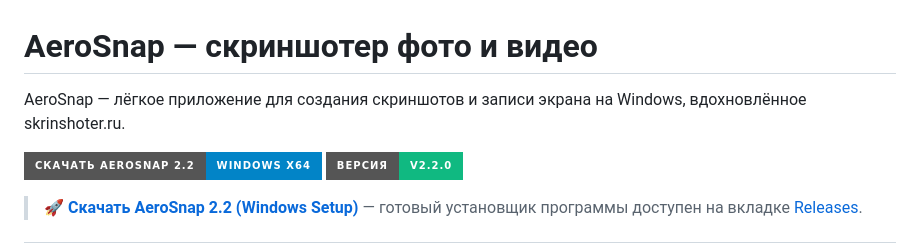
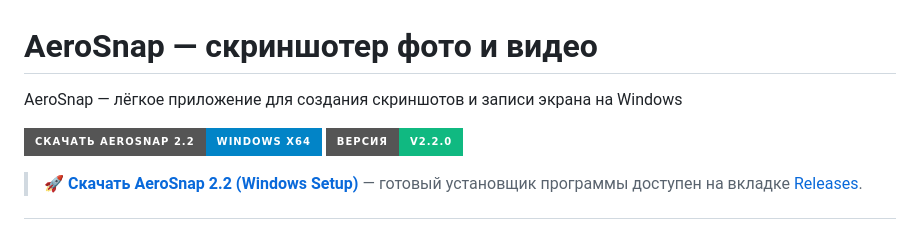
Before and after one commit to Eniggman/AeroSnap, a Markdown page: README.md, the part around the change. Drawn GitHub-style; badges without logos.

```diff
--- a/README.md
+++ b/README.md
@@ -1,6 +1,6 @@
 # AeroSnap — скриншотер фото и видео
 
-AeroSnap — лёгкое приложение для создания скриншотов и записи экрана на Windows, вдохновлённое skrinshoter.ru.
+AeroSnap — лёгкое приложение для создания скриншотов и записи экрана на Windows
 
 [![Скачать AeroSnap 2.2](https://img.shields.io/badge/Скачать_AeroSnap_2.2-Windows_x64-0284c7?style=for-the-badge&logo=windows&logoColor=white)](https://github.com/Eniggman/AeroSnap/releases/tag/v2.2.0)
 [![Версия 2.2.0](https://img.shields.io/badge/Версия-v2.2.0-10b981?style=for-the-badge)](https://github.com/Eniggman/AeroSnap/releases/tag/v2.2.0)
```
